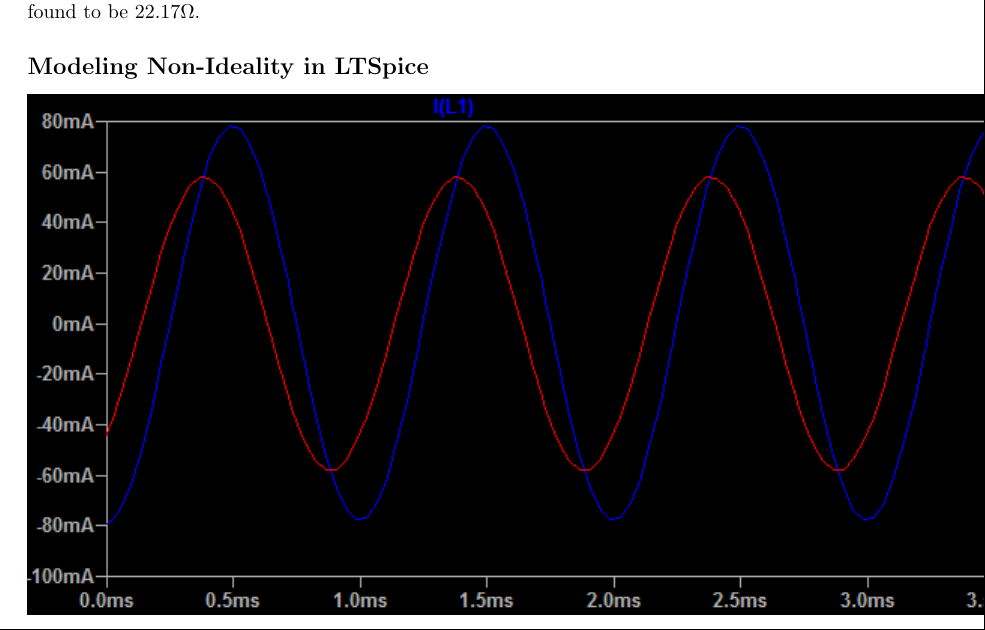
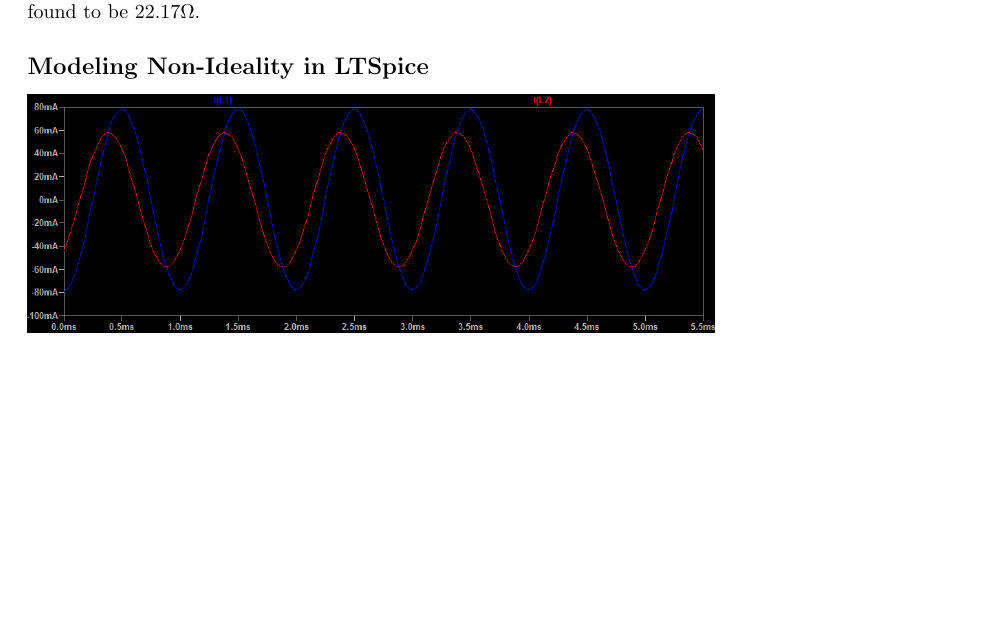
Before and after one commit to radiian/engr202, a LaTeX document (lab3writeup.tex): part of page 2 of 2, cut so that both start at the same text, the shorter picture padded with empty space. Compiled offline with pdfLaTeX.

Commit message:
Update lab3writeup.tex

```diff
--- a/lab3writeup.tex
+++ b/lab3writeup.tex
@@ -55,7 +55,7 @@ to be $22.17\Omega{}$.
 
 %BEGIN KYLE
 \subsection*{Modeling Non-Ideality in LTSpice}
-\includegraphics{graph}
+\includegraphics[width=\textwidth]{graph}
 %END KYLE
 
 \end{document}
```
